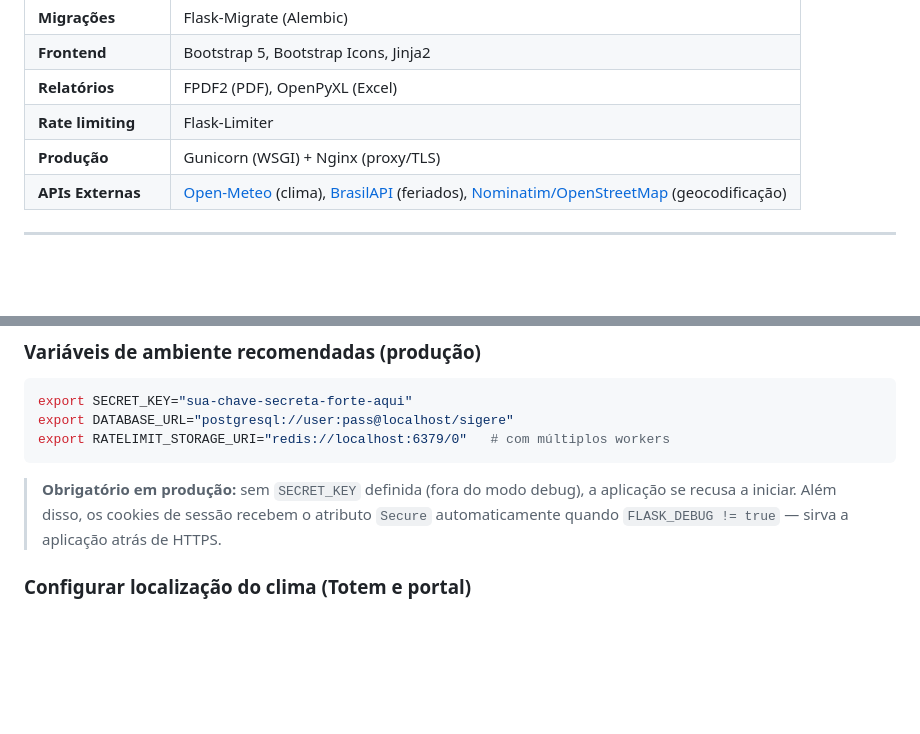
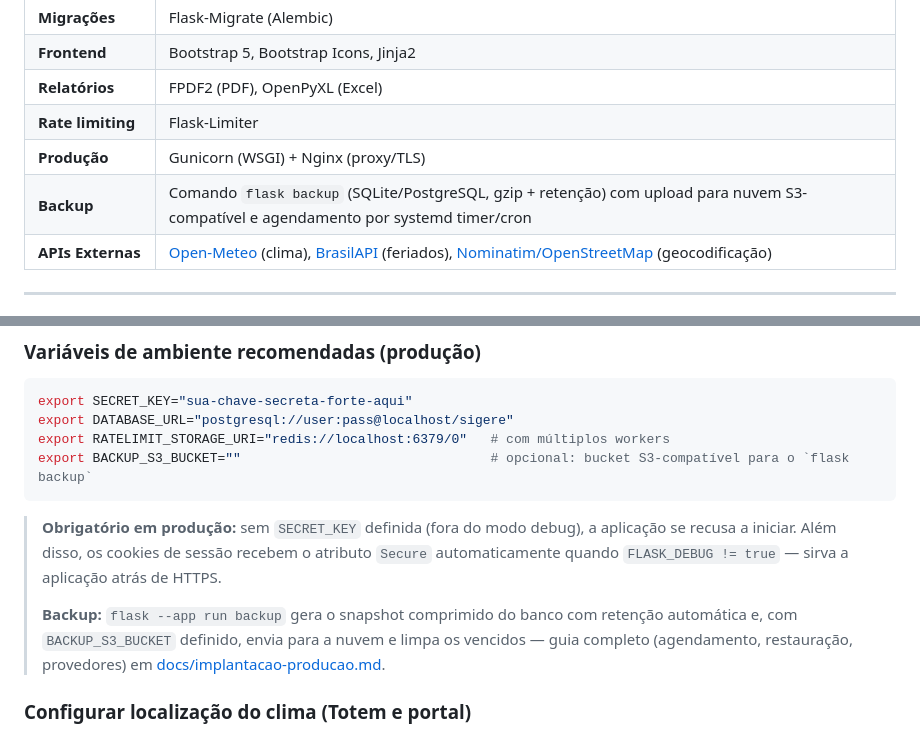
Before and after one commit to jmisturini/SIGerE, a Markdown page: README.md, 2 parts joined by grey strips. Drawn GitHub-style; blank space fills up the shorter version.

````diff
--- a/README.md
+++ b/README.md
@@ -213,6 +213,7 @@ Módulo dividido em duas páginas, com sub-menus próprios no menu lateral (Hora
 | **Relatórios** | FPDF2 (PDF), OpenPyXL (Excel) |
 | **Rate limiting** | Flask-Limiter |
 | **Produção** | Gunicorn (WSGI) + Nginx (proxy/TLS) |
+| **Backup** | Comando `flask backup` (SQLite/PostgreSQL, gzip + retenção) com upload para nuvem S3-compatível e agendamento por systemd timer/cron |
 | **APIs Externas** | [Open-Meteo](https://open-meteo.com/) (clima), [BrasilAPI](https://brasilapi.com.br/) (feriados), [Nominatim/OpenStreetMap](https://nominatim.org/) (geocodificação) |
 
 ---
@@ -342,9 +343,12 @@ class Config:
 export SECRET_KEY="sua-chave-secreta-forte-aqui"
 export DATABASE_URL="postgresql://user:pass@localhost/sigere"
 export RATELIMIT_STORAGE_URI="redis://localhost:6379/0"   # com múltiplos workers
+export BACKUP_S3_BUCKET=""                                # opcional: bucket S3-compatível para o `flask backup`
 ```
 
 > **Obrigatório em produção:** sem `SECRET_KEY` definida (fora do modo debug), a aplicação se recusa a iniciar. Além disso, os cookies de sessão recebem o atributo `Secure` automaticamente quando `FLASK_DEBUG != true` — sirva a aplicação atrás de HTTPS.
+>
+> **Backup:** `flask --app run backup` gera o snapshot comprimido do banco com retenção automática e, com `BACKUP_S3_BUCKET` definido, envia para a nuvem e limpa os vencidos — guia completo (agendamento, restauração, provedores) em [docs/implantacao-producao.md](docs/implantacao-producao.md).
 
 ### Configurar localização do clima (Totem e portal)
 
````
Also changed, not shown: docs/implantacao-producao.md (+123 -6 lines).
